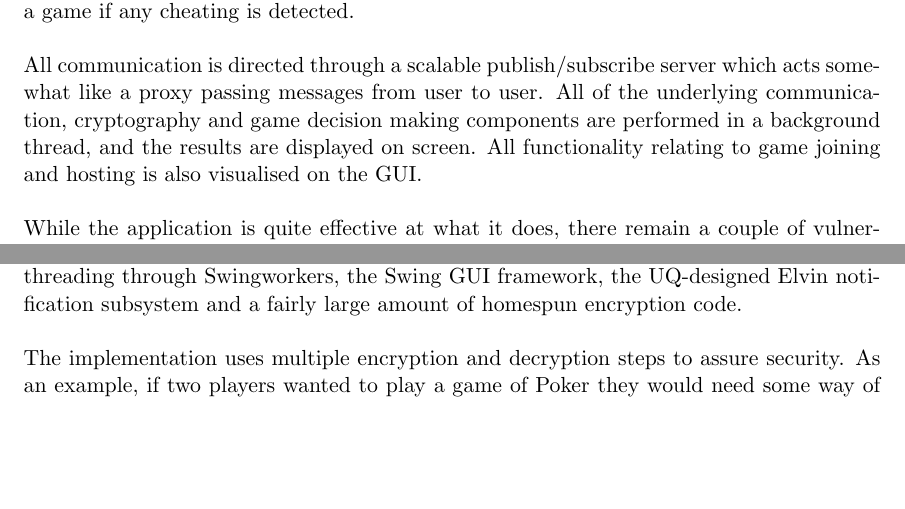
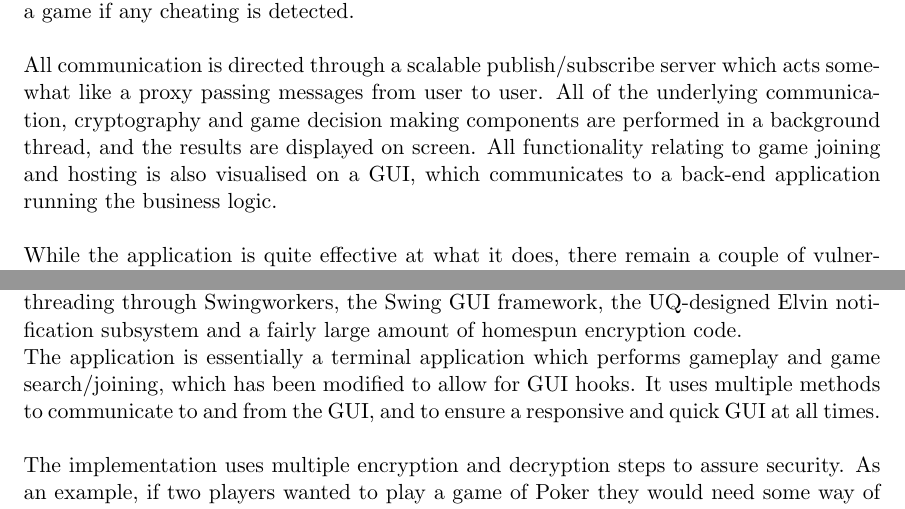
Before and after one commit to BennyEvans/CardEncryption, a LaTeX document (report/report.tex): two parts of pages 1 and 2 of 9, joined at a grey line, cut so that both start at the same text, the shorter picture padded with empty space. Compiled offline with pdfLaTeX.

Commit message:
More changes

```diff
--- a/report/report.tex
+++ b/report/report.tex
@@ -58,7 +58,7 @@
 
 The Mental Poker application created provides a decentralised method of poker hand distribution over the internet for a 7-card Texas Holdem game. The application makes use of RSA encryption and signing of individual cards to prevent cheating, and is able to abort a game if any cheating is detected.\\
 
-All communication is directed through a scalable publish/subscribe server which acts somewhat like a proxy passing messages from user to user. All of the underlying communication, cryptography and game decision making components are performed in a background thread, and the results are displayed on screen. All functionality relating to game joining and hosting is also visualised on the GUI.\\
+All communication is directed through a scalable publish/subscribe server which acts somewhat like a proxy passing messages from user to user. All of the underlying communication, cryptography and game decision making components are performed in a background thread, and the results are displayed on screen. All functionality relating to game joining and hosting is also visualised on a GUI, which communicates to a back-end application running the business logic.\\
 
 While the application is quite effective at what it does, there remain a couple of vulnerabilities which are inherent in the design choices made during its construction. They are outlined in Section \ref{sec:securityConcerns} in detail.
 
@@ -72,9 +72,9 @@ This program, once complete is able to be extended to provide truly P2P poker pl
 
 \section{Implementation}
 
-The Mental Poker application consists of X lines of Java code, all of which are available at \url{https://github.com/BennyEvans/CardEncryption}. The application utilises multi-threading through Swingworkers, the Swing GUI framework, the UQ-designed Elvin notification subsystem and a fairly large amount of homespun encryption code.\\
+The Mental Poker application consists of X lines of Java code, all of which are available at \url{https://github.com/BennyEvans/CardEncryption}. The application utilises multi-threading through Swingworkers, the Swing GUI framework, the UQ-designed Elvin notification subsystem and a fairly large amount of homespun encryption code.\\  The application is essentially a terminal application which performs gameplay and game search/joining, which has been modified to allow for GUI hooks. It uses multiple methods to communicate to and from the GUI, and to ensure a responsive and quick GUI at all times.\\
 
-The implementation uses multiple encryption and decryption steps to assure security. As an example, if two players wanted to play a game of Poker they would need some way of securely shuffling the deck. If they don’t wish to rely on a third party then the Mental Poker algorithm could be used. This is how the dealing of cards would be done:\\
+The implementation uses multiple encryption and decryption steps to assure security. As an example, if two players wanted to play a game of Poker they would need some way of securely shuffling the deck. If they don't wish to rely on a third party then the Mental Poker algorithm could be used. This is how the dealing of cards would be done:\\
 
 Player one first encrypts and shuffles the deck. Player one then sends the shuffled and encrypted deck to player two who also encrypts and shuffles the deck. Player two then sends the doubly shuffled and encrypted deck back to player one. At this point everyone has shuffled and encrypted the deck and player one and two have no clue as to which card is which. Player one then chooses two random cards for themselves and two random cards for player two and sends player twos’ cards  to player two. Player one and player two then both encrypt their encrypted hands again with different keys. They then both ask each other to decrypt their doubly encrypted hands. After this, player one and player two are both left with their encrypted hands that are encrypted twice by themselves with different keys (the reason for this is explained in Sections \ref{sec:encryption} and \ref{sec:validation}). After decrypting their own cards, each player has securely received their hand.
 
```
